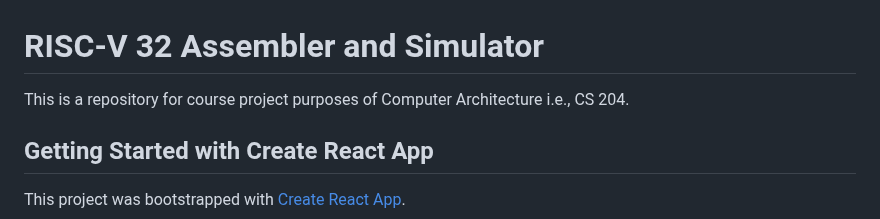
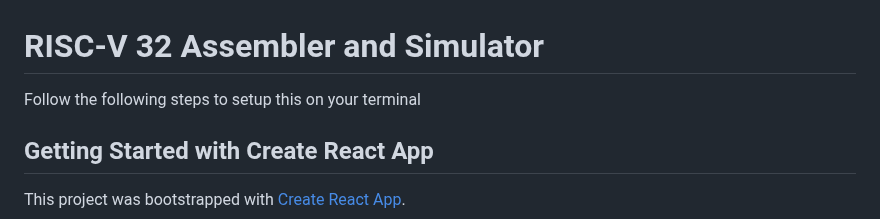
Before and after one commit to drubyade/RISC-V-32-Assembler-and-Simulator, a Markdown page: README.md, the part around the change. Rendered like a GitHub page.

```diff
--- a/README.md
+++ b/README.md
@@ -1,5 +1,5 @@
 # RISC-V 32 Assembler and Simulator
-This is a repository for course project purposes of Computer Architecture i.e., CS 204.
+Follow the following steps to setup this on your terminal
 
 ## Getting Started with Create React App
 
```
